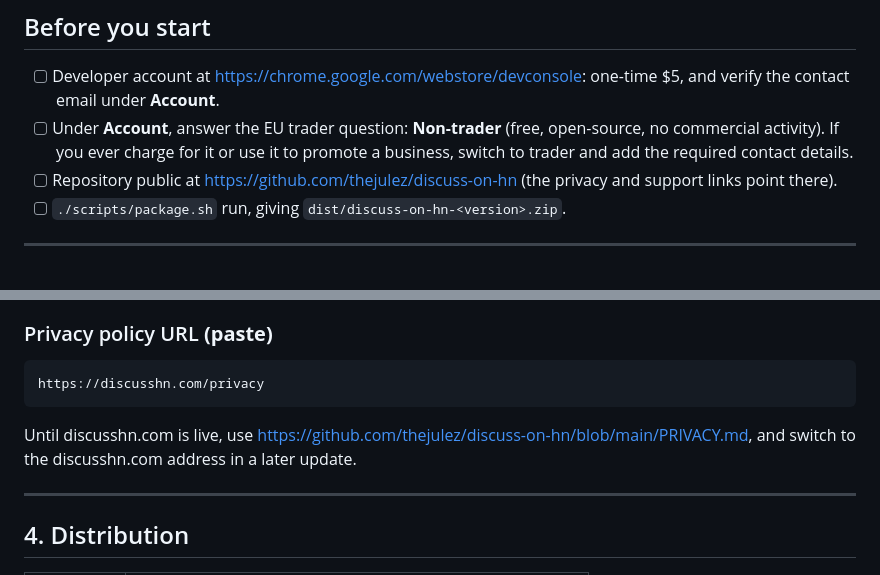
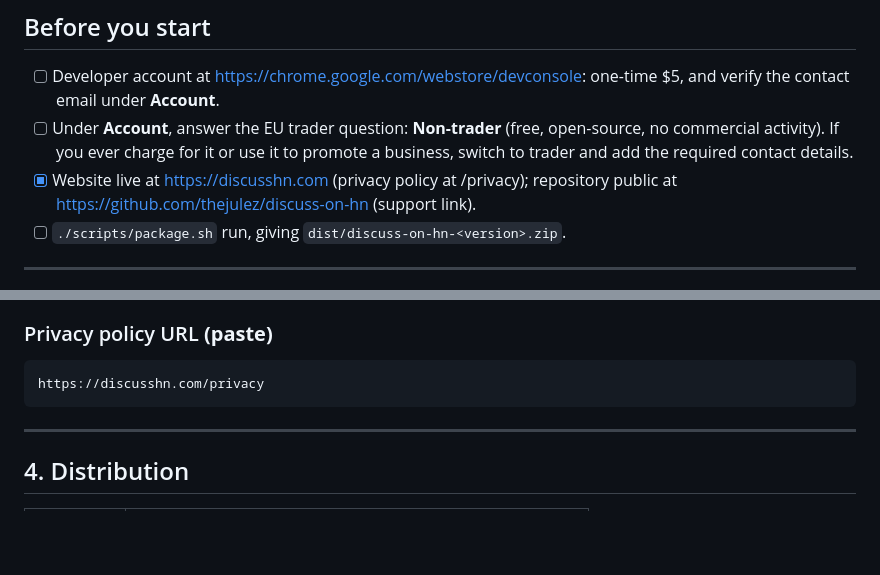
Before and after one commit to thejulez/discuss-on-hn, a Markdown page: store/LISTING.md, 2 parts joined by grey strips. Rendered like a GitHub page; blank space fills up the shorter version.

````diff
--- a/store/LISTING.md
+++ b/store/LISTING.md
@@ -23,7 +23,7 @@ Every asset and every paragraph below follows the same arc:
 
 - [ ] Developer account at https://chrome.google.com/webstore/devconsole: one-time $5, and verify the contact email under **Account**.
 - [ ] Under **Account**, answer the EU trader question: **Non-trader** (free, open-source, no commercial activity). If you ever charge for it or use it to promote a business, switch to trader and add the required contact details.
-- [ ] Repository public at https://github.com/thejulez/discuss-on-hn (the privacy and support links point there).
+- [x] Website live at https://discusshn.com (privacy policy at /privacy); repository public at https://github.com/thejulez/discuss-on-hn (support link).
 - [ ] `./scripts/package.sh` run, giving `dist/discuss-on-hn-<version>.zip`.
 
 ---
@@ -176,7 +176,6 @@ Why this is correct: the address of the page the user is viewing is sent to the
 ```
 https://discusshn.com/privacy
 ```
-Until discusshn.com is live, use https://github.com/thejulez/discuss-on-hn/blob/main/PRIVACY.md, and switch to the discusshn.com address in a later update.
 
 ---
 
````
Also changed, not shown: README.md (+2 -0 lines), store/assets/logo-1024.png (added), store/assets/logo-512.png (added), store/assets/logo-avatar-1024.png (added).
